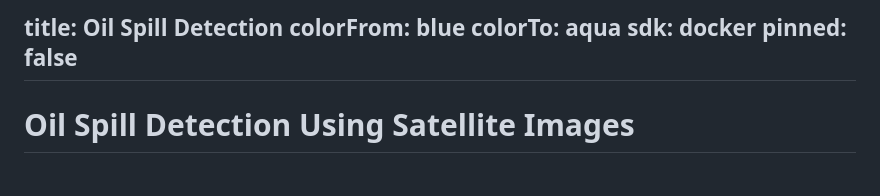
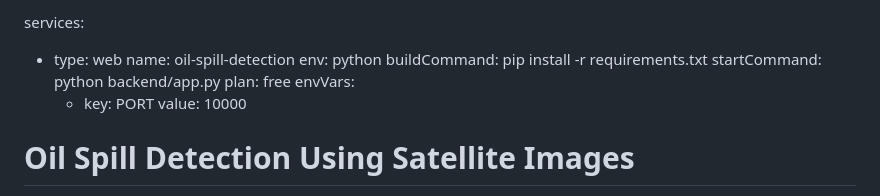
Before and after one commit to Arvind13s/Oil-Spill-Detection-Using-Satellite-Images, a Markdown page: README.md, the part around the change. Rendered like a GitHub page.

```diff
--- a/README.md
+++ b/README.md
@@ -1,9 +1,13 @@
-title: Oil Spill Detection
-colorFrom: blue
-colorTo: aqua
-sdk: docker
-pinned: false
----
+services:
+  - type: web
+    name: oil-spill-detection
+    env: python
+    buildCommand: pip install -r requirements.txt
+    startCommand: python backend/app.py
+    plan: free
+    envVars:
+      - key: PORT
+        value: 10000
 
 # Oil Spill Detection Using Satellite Images
 
```
